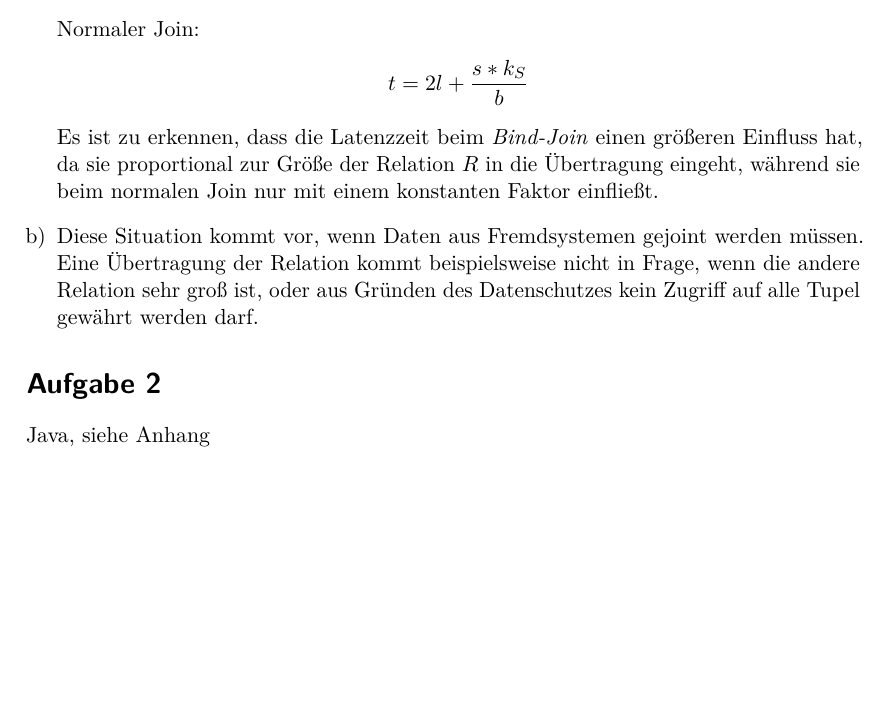
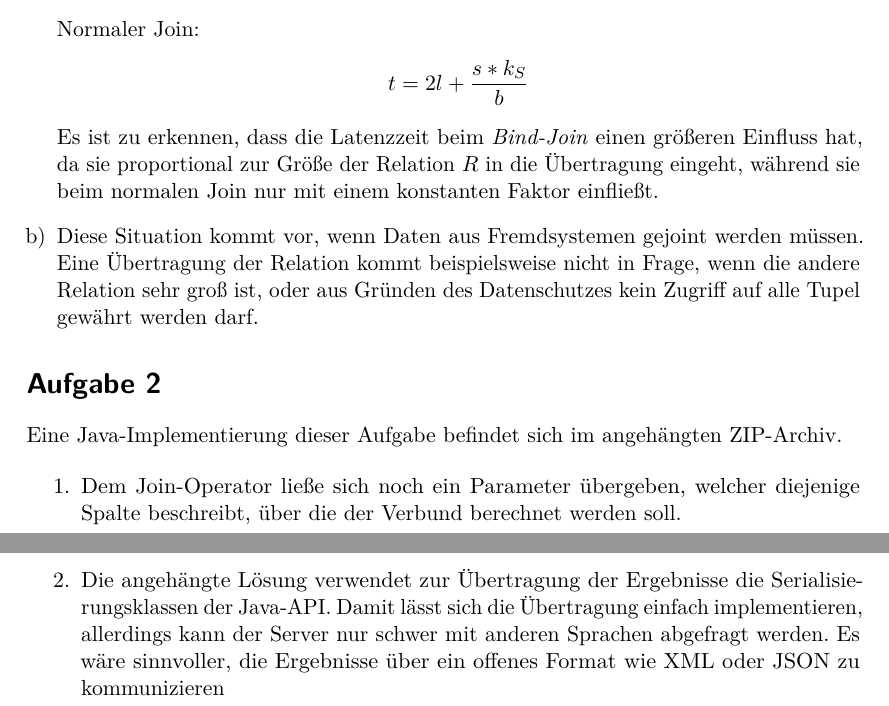
Before and after one commit to vogler/vwis, a LaTeX document (2/2.tex): part of the page before the commit and two parts of pages 1 and 2 of 2 after it, the two joined at a grey line, cut so that both start at the same text, the shorter picture padded with empty space. Compiled offline with pdfLaTeX.

Commit message:
Antworten zu den Fragen in der Programmieraufgabe

```diff
--- a/2/2.tex
+++ b/2/2.tex
@@ -39,6 +39,17 @@ kein Zugriff auf alle Tupel gewährt werden darf.
 \end{enumerate}
 
 \section*{Aufgabe 2}
-Java, siehe Anhang
+
+Eine Java-Implementierung dieser Aufgabe befindet sich im angehängten ZIP-Archiv.
+
+\begin{enumerate}
+\item Dem Join-Operator ließe sich noch ein Parameter übergeben, welcher diejenige
+Spalte beschreibt, über die der Verbund berechnet werden soll.
+\item Die angehängte Lösung verwendet zur Übertragung der Ergebnisse die
+Serialisierungsklassen der Java-API.  Damit lässt sich die Übertragung einfach
+implementieren, allerdings kann der Server nur schwer mit anderen Sprachen
+abgefragt werden.  Es wäre sinnvoller, die Ergebnisse über ein offenes Format
+wie XML oder JSON zu kommunizieren
+\end{enumerate}
 
 \end{document}
```
